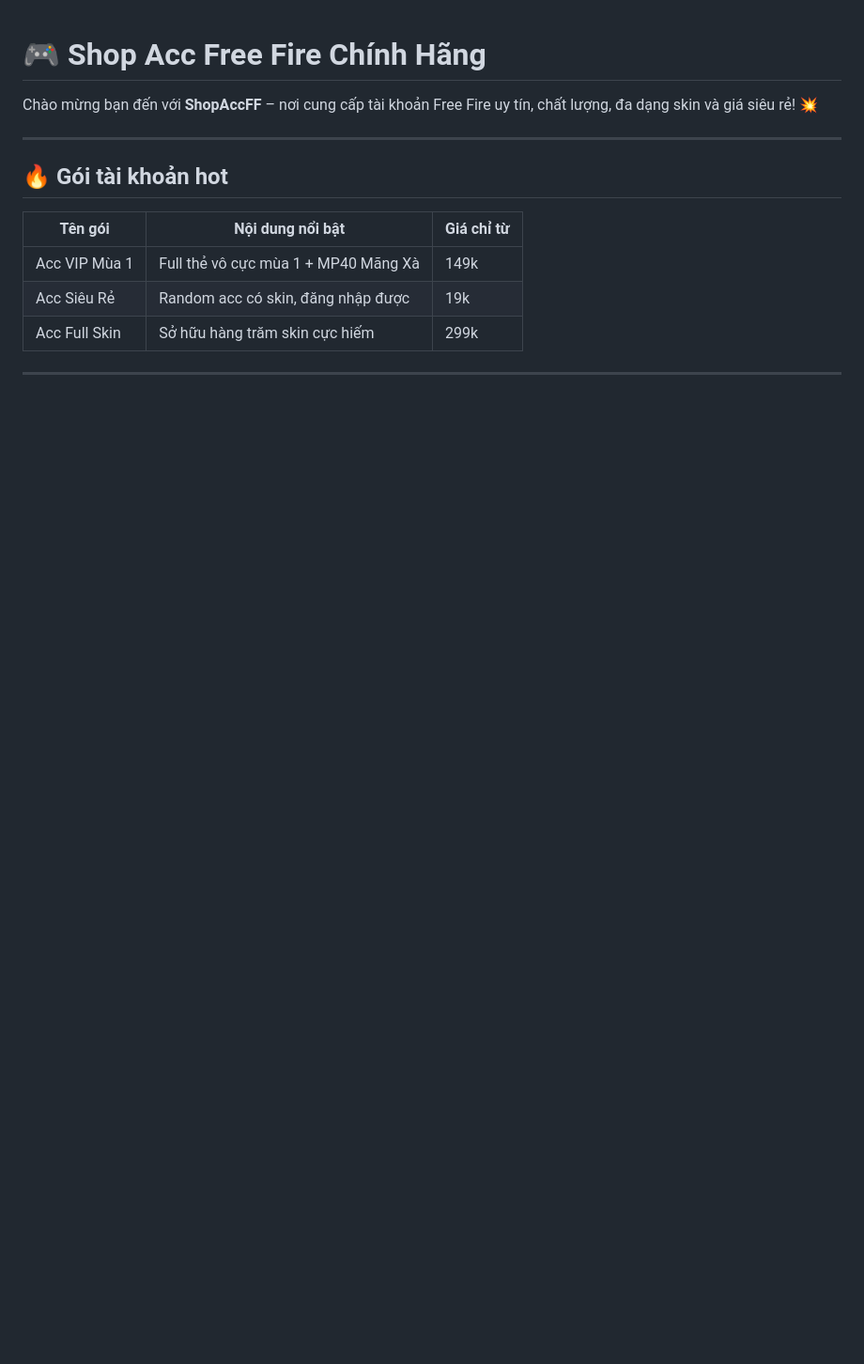
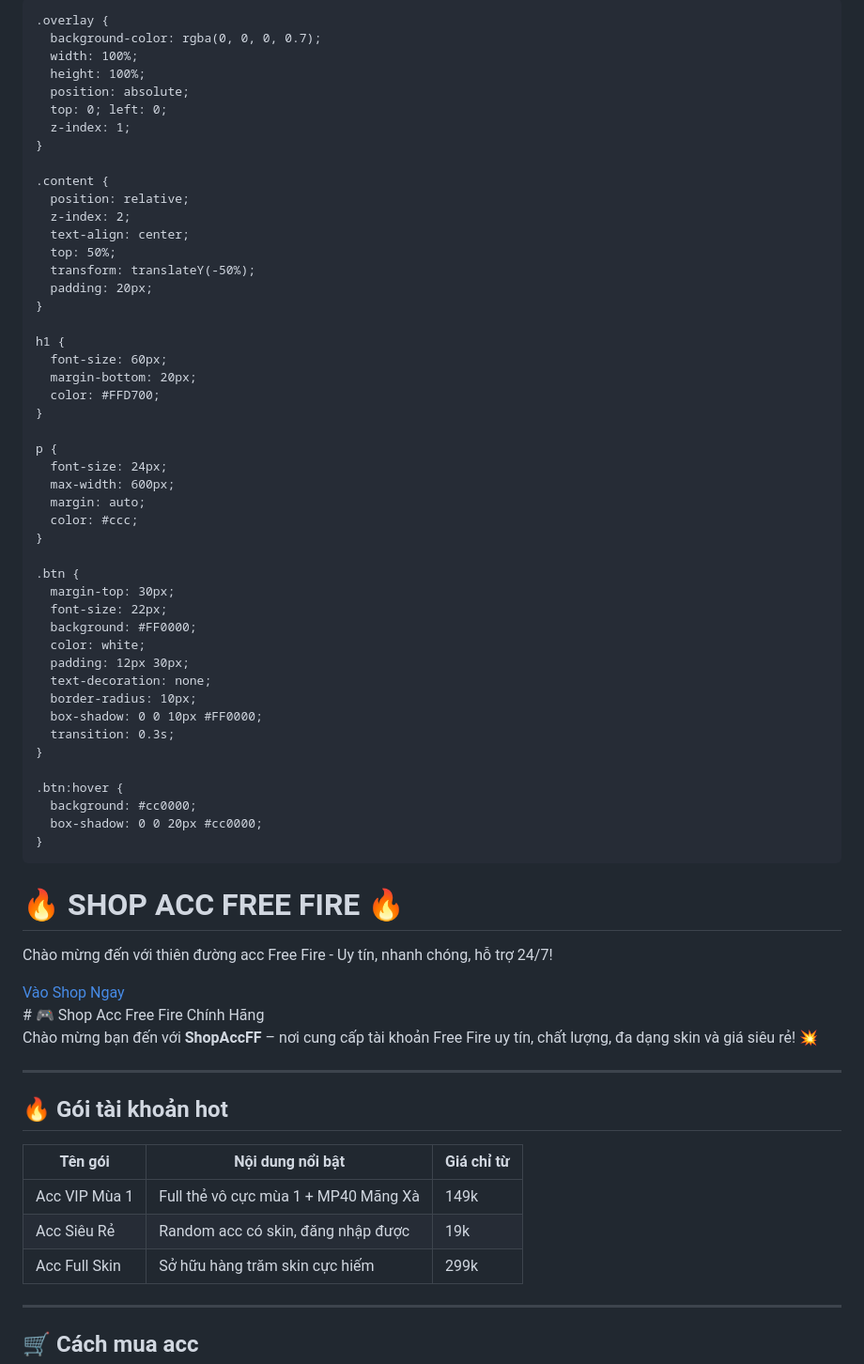
Before and after one commit to kendy99i/shopaccff, a Markdown page: README.md, the part around the change. Shown: that part at 94% size. GitHub-like rendering; blank space fills up the shorter version.

```diff
--- a/README.md
+++ b/README.md
@@ -1,3 +1,79 @@
+<!DOCTYPE html>
+<html lang="vi">
+<head>
+  <meta charset="UTF-8">
+  <title>Shop ACC Free Fire - Chào Mừng</title>
+  <meta name="viewport" content="width=device-width, initial-scale=1">
+  <link rel="stylesheet" href="https://fonts.googleapis.com/css2?family=Bebas+Neue&display=swap">
+  <style>
+    body {
+      margin: 0;
+      padding: 0;
+      font-family: 'Bebas Neue', sans-serif;
+      background: url('https://i.imgur.com/0eJfKvQ.jpeg') no-repeat center center/cover;
+      height: 100vh;
+      color: white;
+      overflow: hidden;
+    }
+
+    .overlay {
+      background-color: rgba(0, 0, 0, 0.7);
+      width: 100%;
+      height: 100%;
+      position: absolute;
+      top: 0; left: 0;
+      z-index: 1;
+    }
+
+    .content {
+      position: relative;
+      z-index: 2;
+      text-align: center;
+      top: 50%;
+      transform: translateY(-50%);
+      padding: 20px;
+    }
+
+    h1 {
+      font-size: 60px;
+      margin-bottom: 20px;
+      color: #FFD700;
+    }
+
+    p {
+      font-size: 24px;
+      max-width: 600px;
+      margin: auto;
+      color: #ccc;
+    }
+
+    .btn {
+      margin-top: 30px;
+      font-size: 22px;
+      background: #FF0000;
+      color: white;
+      padding: 12px 30px;
+      text-decoration: none;
+      border-radius: 10px;
+      box-shadow: 0 0 10px #FF0000;
+      transition: 0.3s;
+    }
+
+    .btn:hover {
+      background: #cc0000;
+      box-shadow: 0 0 20px #cc0000;
+    }
+  </style>
+</head>
+<body>
+  <div class="overlay"></div>
+  <div class="content">
+    <h1>🔥 SHOP ACC FREE FIRE 🔥</h1>
+    <p>Chào mừng đến với thiên đường acc Free Fire - Uy tín, nhanh chóng, hỗ trợ 24/7!</p>
+    <a href="index.html" class="btn">Vào Shop Ngay</a>
+  </div>
+</body>
+</html>
 # 🎮 Shop Acc Free Fire Chính Hãng
 
 Chào mừng bạn đến với **ShopAccFF** – nơi cung cấp tài khoản Free Fire uy tín, chất lượng, đa dạng skin và giá siêu rẻ! 💥
```
